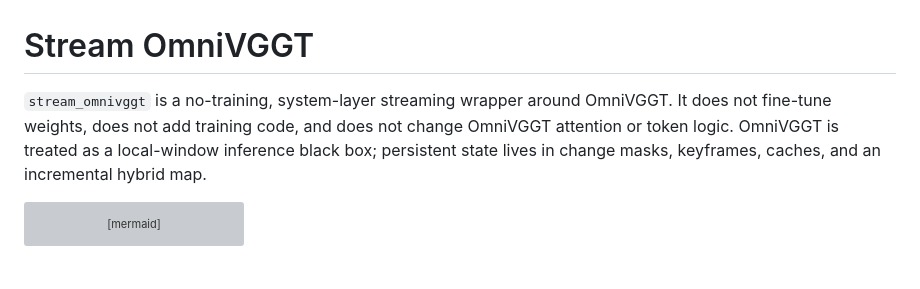
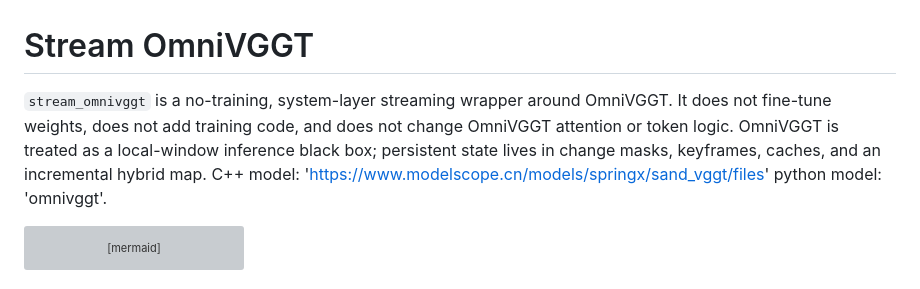
Before and after one commit to springx04/streamVGGT-for-sand, a Markdown page: README.md, the part around the change. Rendered like a GitHub page; grey boxes are pictures that could not be loaded.

Commit message:
Update README with model links
Added model links for C++ and Python in the README.

````diff
--- a/README.md
+++ b/README.md
@@ -1,6 +1,6 @@
 # Stream OmniVGGT
 
-`stream_omnivggt` is a no-training, system-layer streaming wrapper around OmniVGGT. It does not fine-tune weights, does not add training code, and does not change OmniVGGT attention or token logic. OmniVGGT is treated as a local-window inference black box; persistent state lives in change masks, keyframes, caches, and an incremental hybrid map.
+`stream_omnivggt` is a no-training, system-layer streaming wrapper around OmniVGGT. It does not fine-tune weights, does not add training code, and does not change OmniVGGT attention or token logic. OmniVGGT is treated as a local-window inference black box; persistent state lives in change masks, keyframes, caches, and an incremental hybrid map. C++ model: 'https://www.modelscope.cn/models/springx/sand_vggt/files' python model: 'omnivggt'.
 
 ```mermaid
 flowchart TD
````
